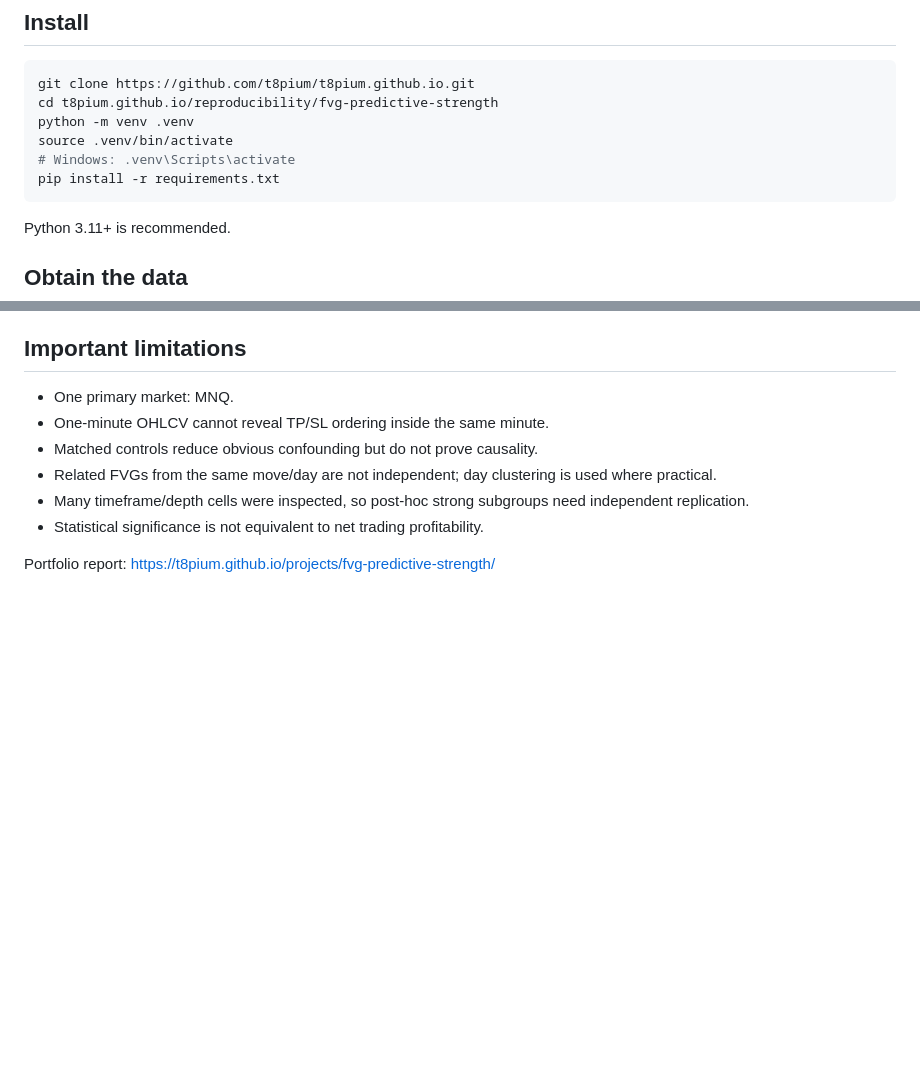
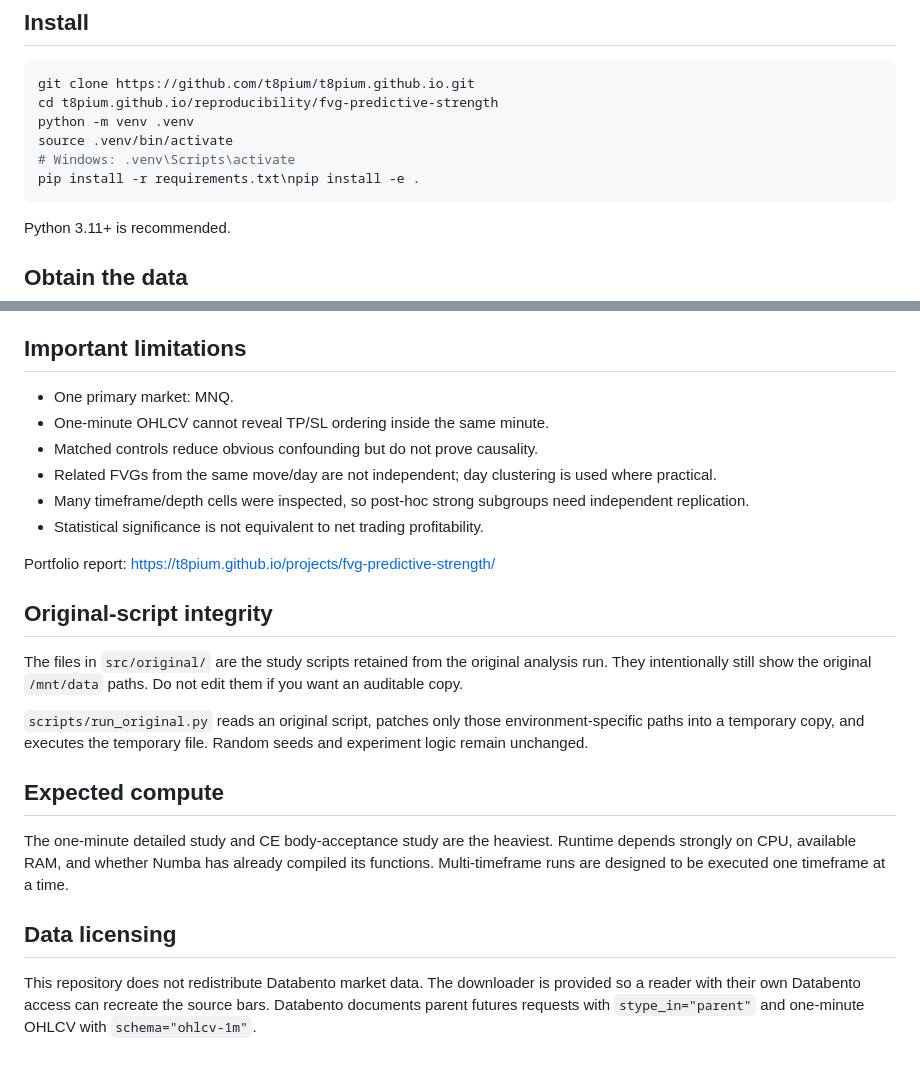
Before and after one commit to t8pium/t8pium.github.io, a Markdown page: reproducibility/fvg-predictive-strength/README.md, 2 parts joined by grey strips. GitHub-like rendering; blank space fills up the shorter version.

Commit message:
Document canonical experiment code and portable reproduction workflow

````diff
--- a/reproducibility/fvg-predictive-strength/README.md
+++ b/reproducibility/fvg-predictive-strength/README.md
@@ -25,7 +25,7 @@ cd t8pium.github.io/reproducibility/fvg-predictive-strength
 python -m venv .venv
 source .venv/bin/activate
 # Windows: .venv\Scripts\activate
-pip install -r requirements.txt
+pip install -r requirements.txt\npip install -e .
 ```
 
 Python 3.11+ is recommended.
@@ -167,3 +167,18 @@ The time series is split chronologically, never randomly shuffled. The multi-tim
 - Statistical significance is not equivalent to net trading profitability.
 
 Portfolio report: https://t8pium.github.io/projects/fvg-predictive-strength/
+
+
+## Original-script integrity
+
+The files in `src/original/` are the study scripts retained from the original analysis run. They intentionally still show the original `/mnt/data` paths. Do not edit them if you want an auditable copy.
+
+`scripts/run_original.py` reads an original script, patches only those environment-specific paths into a temporary copy, and executes the temporary file. Random seeds and experiment logic remain unchanged.
+
+## Expected compute
+
+The one-minute detailed study and CE body-acceptance study are the heaviest. Runtime depends strongly on CPU, available RAM, and whether Numba has already compiled its functions. Multi-timeframe runs are designed to be executed one timeframe at a time.
+
+## Data licensing
+
+This repository does not redistribute Databento market data. The downloader is provided so a reader with their own Databento access can recreate the source bars. Databento documents parent futures requests with `stype_in="parent"` and one-minute OHLCV with `schema="ohlcv-1m"`.
````
